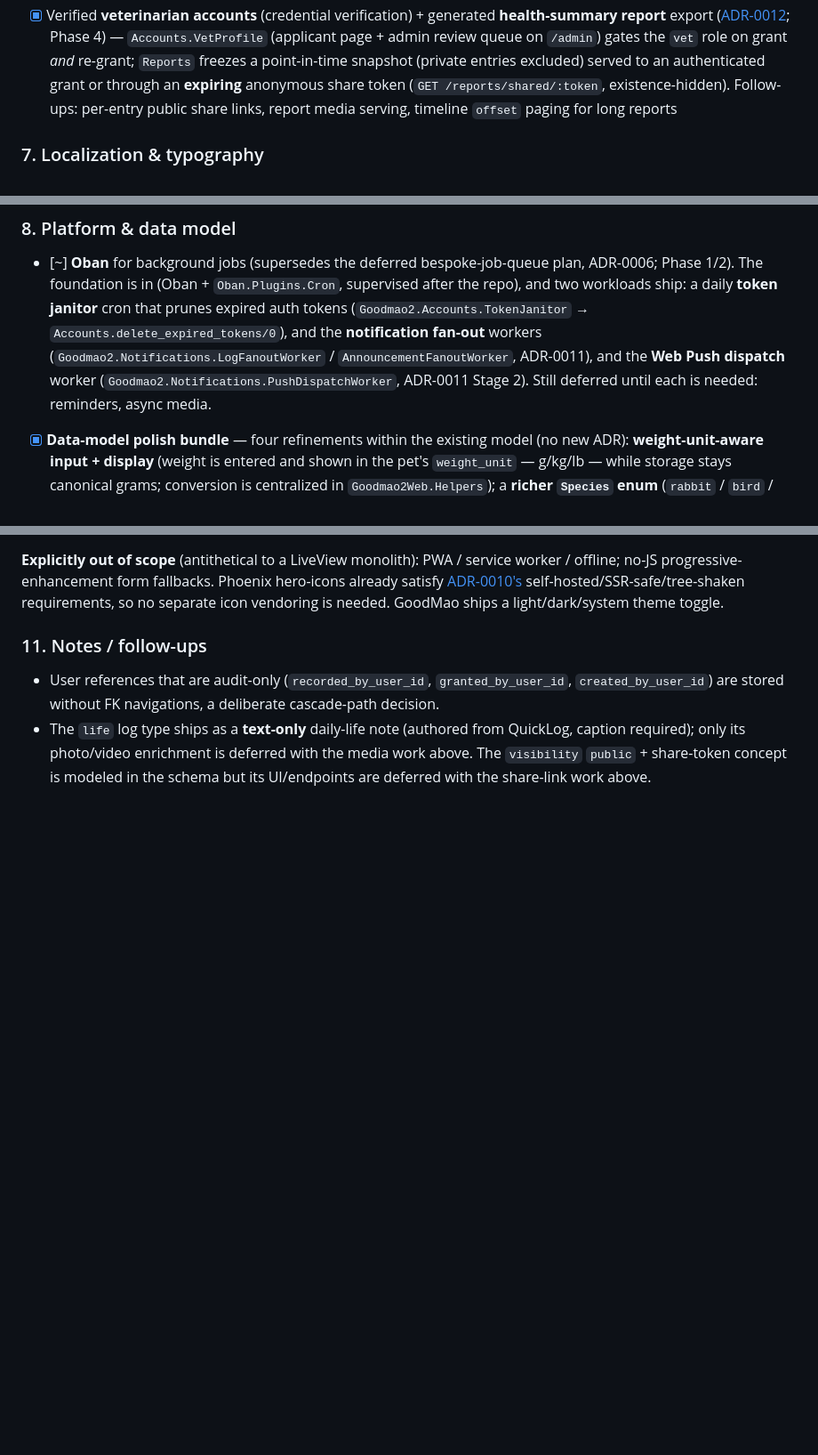
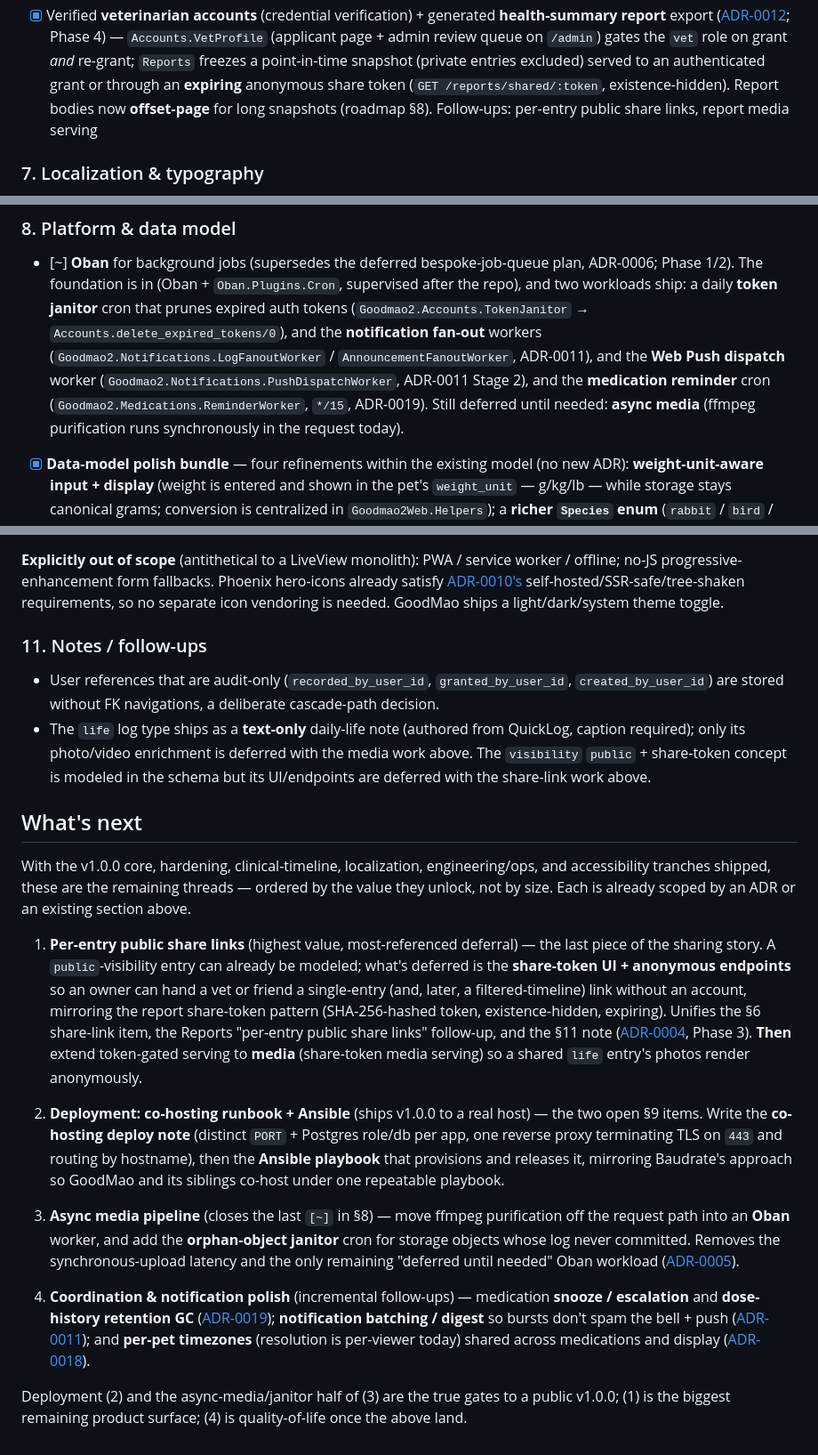
Before and after one commit to hiroshiyui/GoodMao2, a Markdown page: doc/roadmap.md, 3 parts joined by grey strips. Shown at 89% size. Drawn GitHub-style; blank space fills up the shorter version.

Commit message:
docs(roadmap): add "What's next" chapter and reconcile shipped items
Consolidate the remaining deferred/follow-up work into a single prioritized
forward view (per-entry share links, deployment + Ansible, async media,
coordination/notification polish), and reconcile stale references now that the
data-model bundle and medication reminders shipped: drop report offset paging
from the §6 follow-ups, add the medication ReminderWorker to the §8 Oban
workloads (async media is now the only deferred one), and bump the date.

Co-Authored-By: Claude Fable 5 <noreply@anthropic.com>

```diff
--- a/doc/roadmap.md
+++ b/doc/roadmap.md
@@ -190,8 +190,8 @@ rejects *and* the legitimate case still passes).
       `Accounts.VetProfile` (applicant page + admin review queue on `/admin`) gates the `vet`
       role on grant *and* re-grant; `Reports` freezes a point-in-time snapshot (private entries
       excluded) served to an authenticated grant or through an **expiring** anonymous share
-      token (`GET /reports/shared/:token`, existence-hidden). Follow-ups: per-entry public
-      share links, report media serving, timeline `offset` paging for long reports
+      token (`GET /reports/shared/:token`, existence-hidden). Report bodies now **offset-page**
+      for long snapshots (roadmap §8). Follow-ups: per-entry public share links, report media serving
 
 ### 7. Localization & typography
 
@@ -235,8 +235,9 @@ rejects *and* the legitimate case still passes).
       (`Goodmao2.Accounts.TokenJanitor` → `Accounts.delete_expired_tokens/0`), and the
       **notification fan-out** workers (`Goodmao2.Notifications.LogFanoutWorker` /
       `AnnouncementFanoutWorker`, ADR-0011), and the **Web Push dispatch** worker
-      (`Goodmao2.Notifications.PushDispatchWorker`, ADR-0011 Stage 2). Still deferred until
-      each is needed: reminders, async media.
+      (`Goodmao2.Notifications.PushDispatchWorker`, ADR-0011 Stage 2), and the **medication
+      reminder** cron (`Goodmao2.Medications.ReminderWorker`, `*/15`, ADR-0019). Still deferred
+      until needed: **async media** (ffmpeg purification runs synchronously in the request today).
 - [x] **Data-model polish bundle** — four refinements within the existing model (no new ADR):
       **weight-unit-aware input + display** (weight is entered and shown in the pet's `weight_unit`
       — g/kg/lb — while storage stays canonical grams; conversion is centralized in
@@ -337,3 +338,39 @@ icon vendoring is needed. GoodMao ships a light/dark/system theme toggle.
   caption required); only its photo/video enrichment is deferred with the media work above.
   The `visibility` `public` + share-token concept is modeled in the schema but its
   UI/endpoints are deferred with the share-link work above.
+
+## What's next
+
+With the v1.0.0 core, hardening, clinical-timeline, localization, engineering/ops, and
+accessibility tranches shipped, these are the remaining threads — ordered by the value they
+unlock, not by size. Each is already scoped by an ADR or an existing section above.
+
+1. **Per-entry public share links** (highest value, most-referenced deferral) — the last
+   piece of the sharing story. A `public`-visibility entry can already be modeled; what's
+   deferred is the **share-token UI + anonymous endpoints** so an owner can hand a vet or
+   friend a single-entry (and, later, a filtered-timeline) link without an account, mirroring
+   the report share-token pattern (SHA-256-hashed token, existence-hidden, expiring). Unifies
+   the §6 share-link item, the Reports "per-entry public share links" follow-up, and the §11
+   note ([ADR-0004](adr/0004-log-visibility.md), Phase 3). **Then** extend token-gated serving
+   to **media** (share-token media serving) so a shared `life` entry's photos render anonymously.
+
+2. **Deployment: co-hosting runbook + Ansible** (ships v1.0.0 to a real host) — the two open
+   §9 items. Write the **co-hosting deploy note** (distinct `PORT` + Postgres role/db per app,
+   one reverse proxy terminating TLS on `443` and routing by hostname), then the **Ansible
+   playbook** that provisions and releases it, mirroring Baudrate's approach so GoodMao and its
+   siblings co-host under one repeatable playbook.
+
+3. **Async media pipeline** (closes the last `[~]` in §8) — move ffmpeg purification off the
+   request path into an **Oban** worker, and add the **orphan-object janitor** cron for storage
+   objects whose log never committed. Removes the synchronous-upload latency and the only
+   remaining "deferred until needed" Oban workload ([ADR-0005](adr/0005-media-storage.md)).
+
+4. **Coordination & notification polish** (incremental follow-ups) — medication **snooze /
+   escalation** and **dose-history retention GC** ([ADR-0019](adr/0019-medication-schedules-and-reminders.md));
+   **notification batching / digest** so bursts don't spam the bell + push
+   ([ADR-0011](adr/0011-notifications-and-messaging.md)); and **per-pet timezones** (resolution
+   is per-viewer today) shared across medications and display
+   ([ADR-0018](adr/0018-timezone-display-policy.md)).
+
+Deployment (2) and the async-media/janitor half of (3) are the true gates to a public v1.0.0;
+(1) is the biggest remaining product surface; (4) is quality-of-life once the above land.
```
Also changed, not shown: other parts of doc/roadmap.md (+1 -1 lines).
